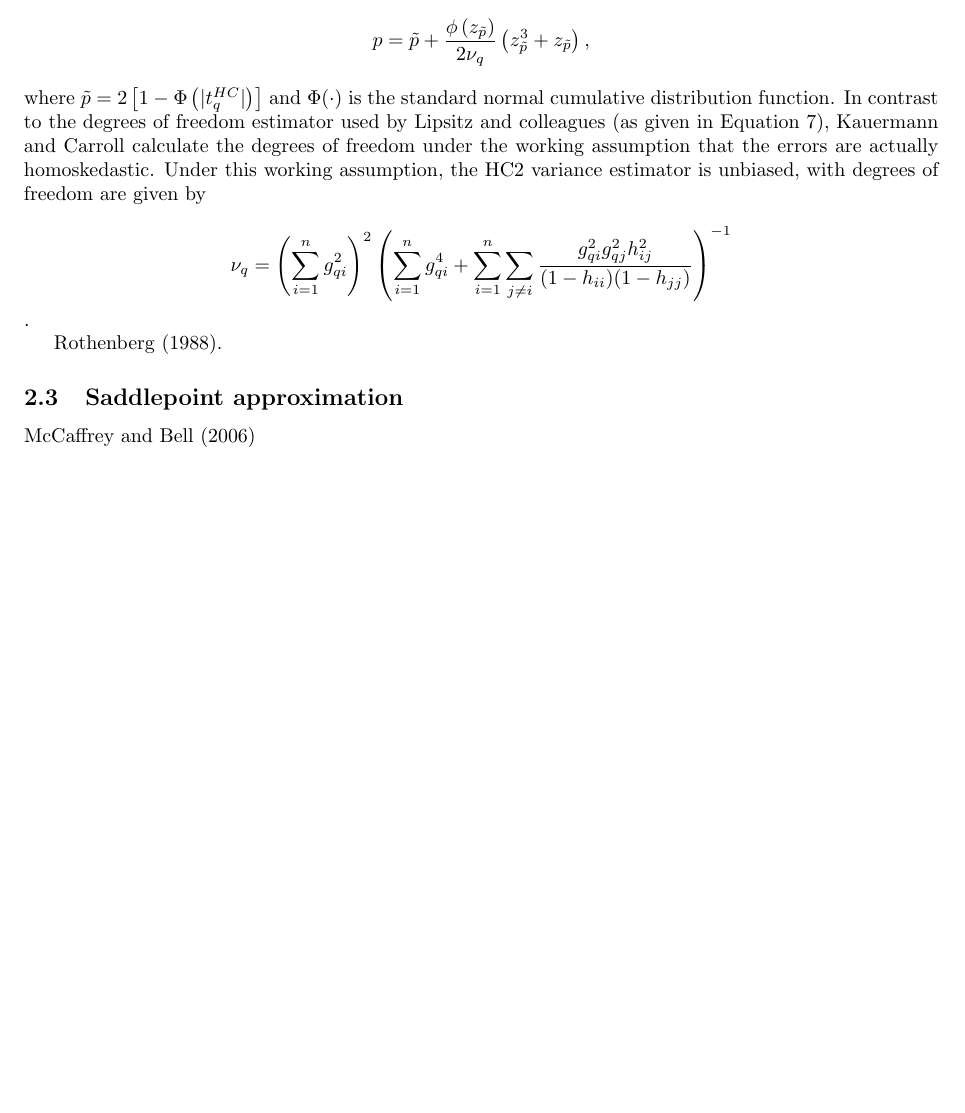
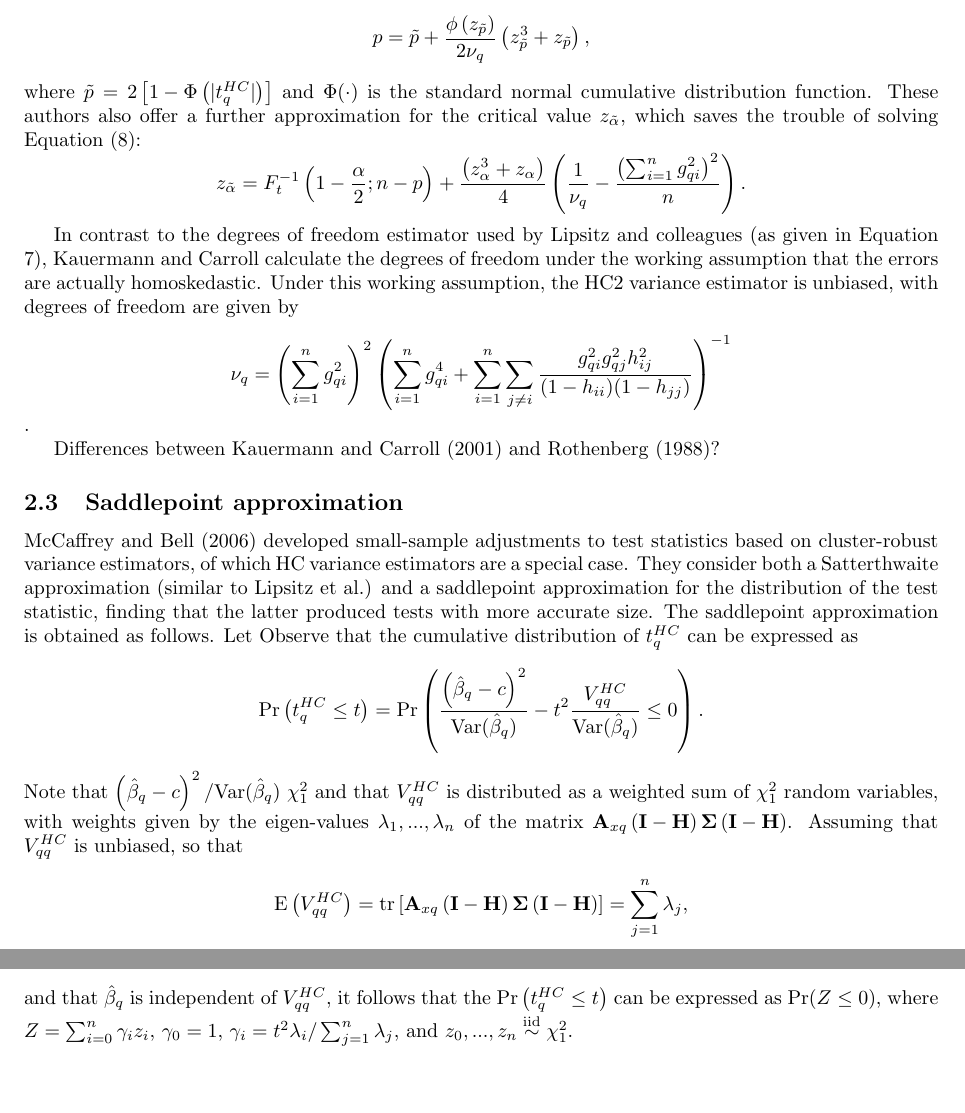
Before and after one commit to GlebFu/HetRobust, a LaTeX document (notes/notes-on-small-sample-approximations.tex): part of page 4 of 4 before the commit and two parts of pages 4 and 5 of 5 after it, the two joined at a grey line, cut so that both start at the same text, the shorter picture padded with empty space. Compiled offline with pdfLaTeX.

Commit message:
Working on saddlepoint approximation.

```diff
--- a/notes/notes-on-small-sample-approximations.tex
+++ b/notes/notes-on-small-sample-approximations.tex
@@ -174,12 +176,22 @@ where $\phi(\cdot)$ is the density of the standard normal distribution and \[
 \nu_q  = \frac{2 \left[\Var(\hat\beta_q)\right]^2}{\Var\left(V^{HC}_{qq}\right)}\]
 is a degrees of freedom measure. Equivalently, the $p$-value for the test is given by \[
 p = \tilde{p} + \frac{\phi\left(z_{\tilde{p}}\right)}{2 \nu_q}\left(z_{\tilde{p}}^3 + z_{\tilde{p}}\right), \]
-where $\tilde{p} = 2 \left[1 - \Phi\left(|t^{HC}_q|\right)\right]$ and $\Phi(\cdot)$ is the standard normal cumulative distribution function. In contrast to the degrees of freedom estimator used by Lipsitz and colleagues (as given in Equation \ref{eq:Satterthwaite}), Kauermann and Carroll calculate the degrees of freedom under the working assumption that the errors are actually homoskedastic. Under this working assumption, the HC2 variance estimator is unbiased, with degrees of freedom are given by \[
+where $\tilde{p} = 2 \left[1 - \Phi\left(|t^{HC}_q|\right)\right]$ and $\Phi(\cdot)$ is the standard normal cumulative distribution function. These authors also offer a further approximation for the critical value $z_{\tilde\alpha}$, which saves the trouble of solving Equation (\ref{eq:Kauermann_crit}):
+\[
+z_{\tilde\alpha} = F_t^{-1}\left(1 - \frac{\alpha}{2}; n - p\right) + \frac{\left(z_\alpha^3 + z_\alpha\right)}{4}\left(\frac{1}{\nu_q} - \frac{\left(\sum_{i=1}^n g_{qi}^2\right)^2}{n}\right). \]
+
+In contrast to the degrees of freedom estimator used by Lipsitz and colleagues (as given in Equation \ref{eq:Satterthwaite}), Kauermann and Carroll calculate the degrees of freedom under the working assumption that the errors are actually homoskedastic. Under this working assumption, the HC2 variance estimator is unbiased, with degrees of freedom are given by \[
 \nu_q = \left(\sum_{i=1}^n g_{qi}^2\right)^2\left(\sum_{i=1}^n g_{qi}^4 + \sum_{i=1}^n \sum_{j \neq i} \frac{g_{qi}^2 g_{qj}^2 h_{ij}^2}{(1 - h_{ii})(1 - h_{jj})}\right)^{-1} \].
 
-Rothenberg (1988).
+Differences between Kauermann and Carroll (2001) and Rothenberg (1988)?
 
 \subsection{Saddlepoint approximation}
 
-McCaffrey and Bell (2006)
+McCaffrey and Bell (2006) developed small-sample adjustments to test statistics based on cluster-robust variance estimators, of which HC variance estimators are a special case. They consider both a Satterthwaite approximation (similar to Lipsitz et al.) and a saddlepoint approximation for the distribution of the test statistic, finding that the latter produced tests with more accurate size. The saddlepoint approximation is obtained as follows. Let Observe that the cumulative distribution of $t^{HC}_q$ can be expressed as \[
+\Pr\left(t^{HC}_q \leq t\right) = \Pr\left(\frac{\left(\hat\beta_q - c\right)^2}{\Var(\hat\beta_q)} - t^2 \frac{V^{HC}_{qq}}{\Var(\hat\beta_q)} \leq 0\right). \]
+Note that $\left(\hat\beta_q - c\right)^2 / \Var(\hat\beta_q) ~ \chi^2_1$ and that $V^{HC}_{qq}$ is distributed as a weighted sum of $\chi^2_1$ random variables, with weights given by the eigen-values $\lambda_1,...,\lambda_n$ of the matrix $\bm{A}_{xq} \left(\bm{I} - \bm{H}\right)\bs\Sigma\left(\bm{I} - \bm{H}\right)$. Assuming that $V^{HC}_{qq}$ is unbiased, so that \[
+\E\left(V^{HC}_{qq}\right) = \tr\left[\bm{A}_{xq} \left(\bm{I} - \bm{H}\right)\bs\Sigma\left(\bm{I} - \bm{H}\right)\right] = \sum_{j=1}^n \lambda_j, \]
+and that $\hat\beta_q$ is independent of $V^{HC}_{qq}$, it follows that the $\Pr\left(t^{HC}_q \leq t\right)$ can be expressed as $\Pr(Z \leq 0)$, where $Z = \sum_{i=0}^n \gamma_i z_i$,
+$\gamma_0 = 1$, $\gamma_i = t^2 \lambda_i / \sum_{j=1}^n \lambda_j$, and $z_0,...,z_n \iid \chi^2_1$.
+
 \end{document}
```
Also changed, not shown: notes/notes-on-small-sample-approximations-concordance.tex (+1 -1 lines), notes/notes-on-small-sample-approximations.pdf, notes/notes-on-small-sample-approximations.tex (10 more changed lines), 4 other files.
